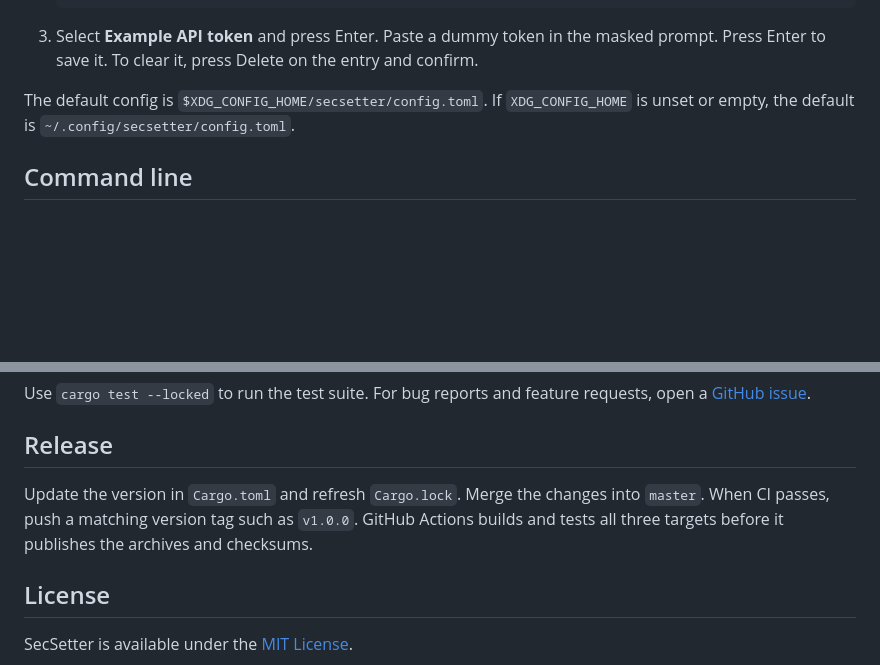
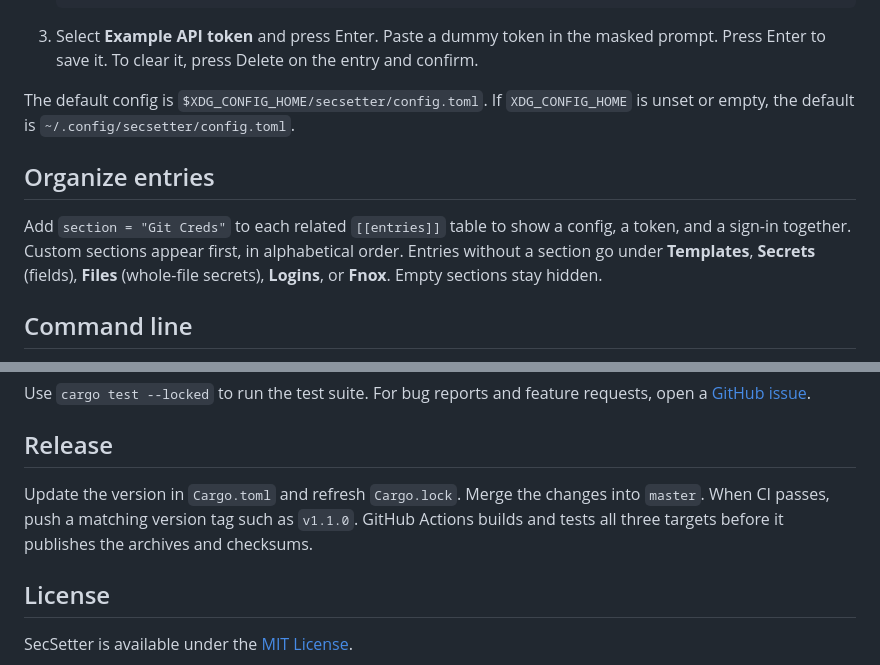
Before and after one commit to prepin/secsetter, a Markdown page: README.md, 2 parts joined by grey strips. GitHub-like rendering; blank space fills up the shorter version.

Commit message:
Group TUI entries into sections and prepare v1.1.0

```diff
--- a/README.md
+++ b/README.md
@@ -49,6 +49,10 @@ Check the archive against `SHA256SUMS` with `sha256sum <archive>` on Linux or `s
 
 The default config is `$XDG_CONFIG_HOME/secsetter/config.toml`. If `XDG_CONFIG_HOME` is unset or empty, the default is `~/.config/secsetter/config.toml`.
 
+## Organize entries
+
+Add `section = "Git Creds"` to each related `[[entries]]` table to show a config, a token, and a sign-in together. Custom sections appear first, in alphabetical order. Entries without a section go under **Templates**, **Secrets** (fields), **Files** (whole-file secrets), **Logins**, or **Fnox**. Empty sections stay hidden.
+
 ## Command line
 
 Each entry has an ID for use in scripts. The `validate` command checks the config without running any of its actions.
@@ -68,7 +72,7 @@ Use `cargo test --locked` to run the test suite. For bug reports and feature req
 
 ## Release
 
-Update the version in `Cargo.toml` and refresh `Cargo.lock`. Merge the changes into `master`. When CI passes, push a matching version tag such as `v1.0.0`. GitHub Actions builds and tests all three targets before it publishes the archives and checksums.
+Update the version in `Cargo.toml` and refresh `Cargo.lock`. Merge the changes into `master`. When CI passes, push a matching version tag such as `v1.1.0`. GitHub Actions builds and tests all three targets before it publishes the archives and checksums.
 
 ## License
 
```
Also changed, not shown: other parts of README.md (+1 -1 lines), skills/secsetter/SKILL.md (+17 -0 lines), docs/secsetter.png, 8 other files.
